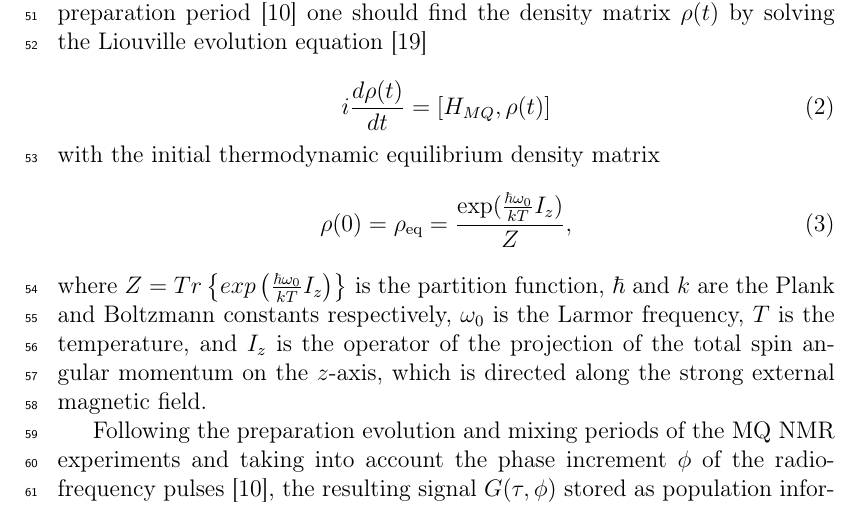
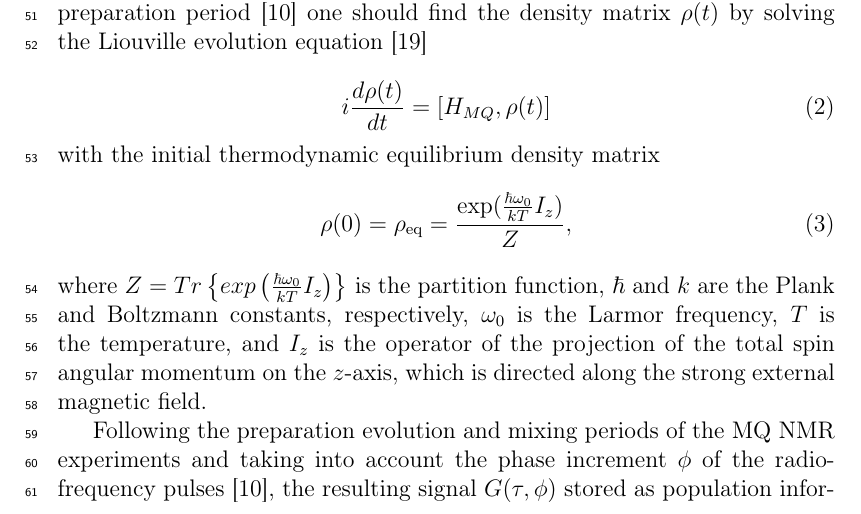
Before and after one commit to kephircheek/Multiple-quantum-NMR-in-solids-as-a-method-of-a-determination-of-Wigner-Yanase-skew-information, a LaTeX paper (manuscript.tex): part of page 4 of 12, cut so that both start at the same text. Compiled offline with pdfLaTeX.

Commit message:
Fix punctuation

```diff
--- a/manuscript.tex
+++ b/manuscript.tex
@@ -222,7 +222,7 @@ with the initial thermodynamic equilibrium density matrix
         \rho(0) = \rho_\mathrm{eq} = \frac{\exp(\frac{\hbar \omega_0}{kT}I_z)}{Z},
 \end{equation}
 where $Z=Tr \left\{exp\left(\frac{\hbar \omega_0}{kT}I_z\right) \right\}$ is the partition function,
-$\hbar$ and $k$ are the Plank and Boltzmann constants respectively,
+$\hbar$ and $k$ are the Plank and Boltzmann constants, respectively,
 $\omega_0$ is the Larmor frequency,
 $T$ is the temperature,
 and $I_z$ is the operator of the projection of the total spin angular momentum on the $z$-axis,
```
